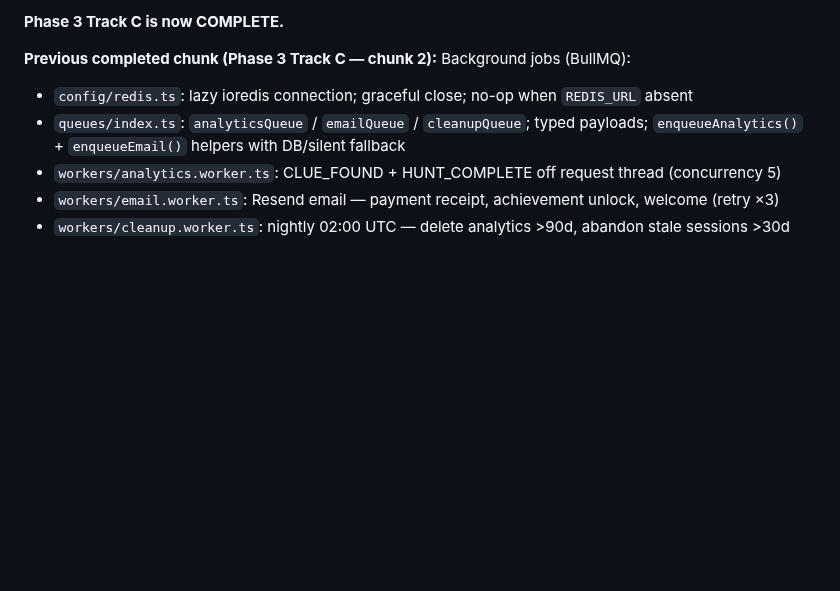
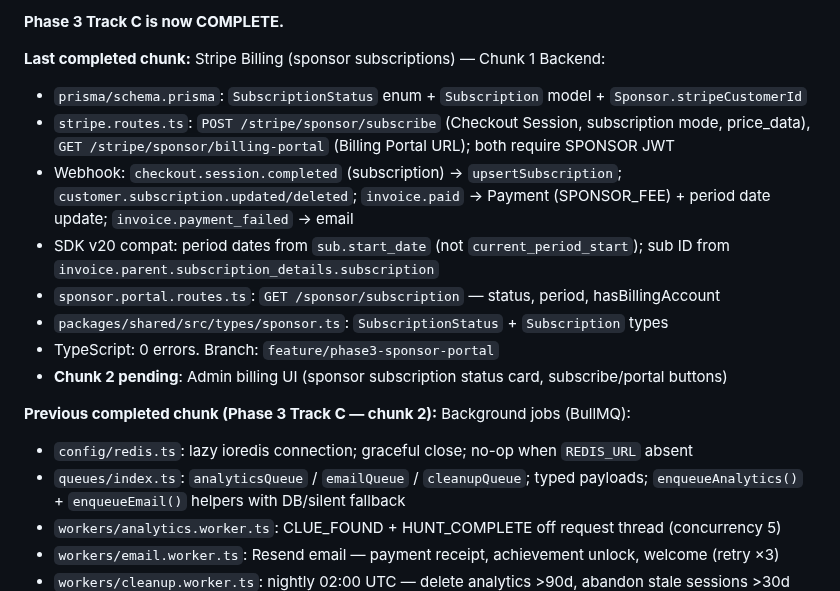
Before and after one commit to TaVlala/Treasure-Hunt, a Markdown page: CLAUDE.md, the part around the change. Drawn GitHub-style; blank space fills up the shorter version.

Commit message:
chore: update CLAUDE.md after Stripe billing chunk 1
Co-Authored-By: Claude Sonnet 4.6 <noreply@anthropic.com>

```diff
--- a/CLAUDE.md
+++ b/CLAUDE.md
@@ -56,6 +56,16 @@ hunt tickets, and tourism board contracts.
 - TypeScript: 0 errors. Branch: `feature/phase3-sponsor-portal`
 
 **Phase 3 Track C is now COMPLETE.**
+
+**Last completed chunk:** Stripe Billing (sponsor subscriptions) — Chunk 1 Backend:
+- `prisma/schema.prisma`: `SubscriptionStatus` enum + `Subscription` model + `Sponsor.stripeCustomerId`
+- `stripe.routes.ts`: `POST /stripe/sponsor/subscribe` (Checkout Session, subscription mode, price_data), `GET /stripe/sponsor/billing-portal` (Billing Portal URL); both require SPONSOR JWT
+- Webhook: `checkout.session.completed` (subscription) → `upsertSubscription`; `customer.subscription.updated/deleted`; `invoice.paid` → Payment (SPONSOR_FEE) + period date update; `invoice.payment_failed` → email
+- SDK v20 compat: period dates from `sub.start_date` (not `current_period_start`); sub ID from `invoice.parent.subscription_details.subscription`
+- `sponsor.portal.routes.ts`: `GET /sponsor/subscription` — status, period, hasBillingAccount
+- `packages/shared/src/types/sponsor.ts`: `SubscriptionStatus` + `Subscription` types
+- TypeScript: 0 errors. Branch: `feature/phase3-sponsor-portal`
+- **Chunk 2 pending**: Admin billing UI (sponsor subscription status card, subscribe/portal buttons)
 
 **Previous completed chunk (Phase 3 Track C — chunk 2):** Background jobs (BullMQ):
 - `config/redis.ts`: lazy ioredis connection; graceful close; no-op when `REDIS_URL` absent
```
